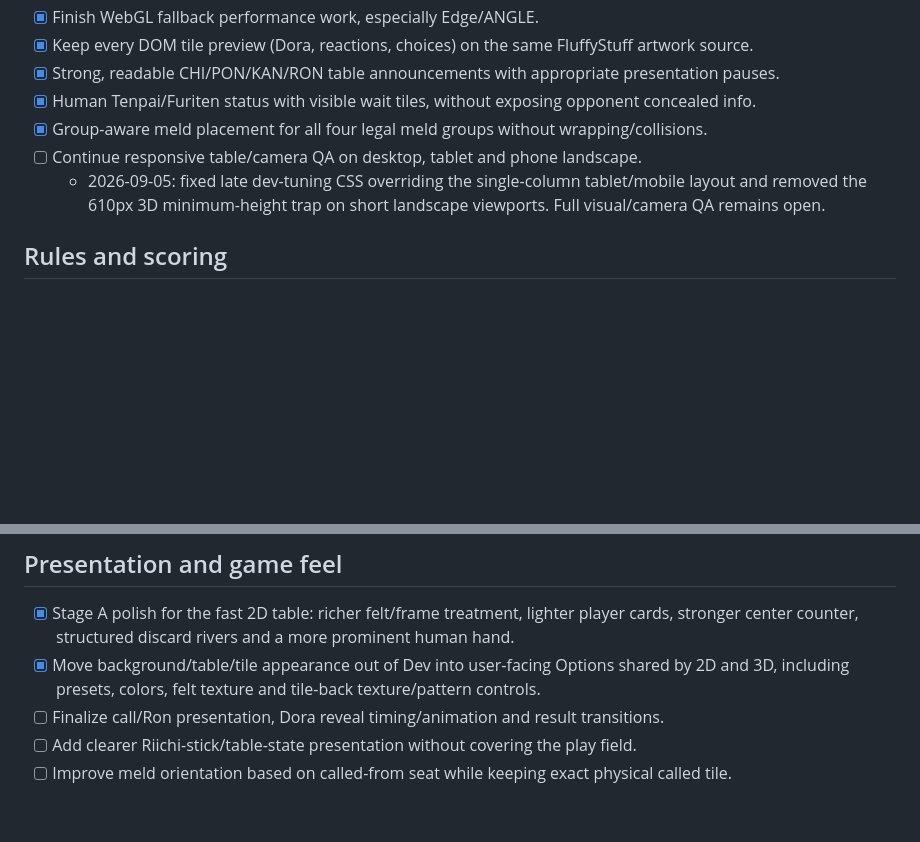
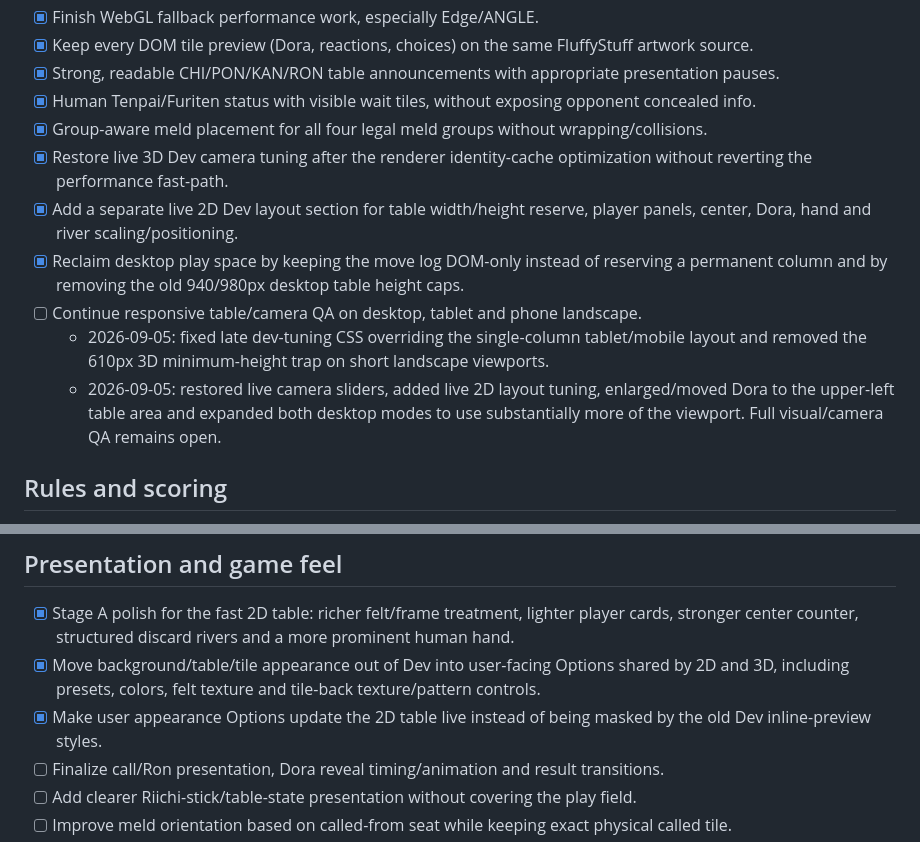
Before and after one commit to quendae/MahjongLive, a Markdown page: docs/ROADMAP.md, 2 parts joined by grey strips. GitHub-like rendering; blank space fills up the shorter version.

Commit message:
Record live tuning and desktop layout fixes

```diff
--- a/docs/ROADMAP.md
+++ b/docs/ROADMAP.md
@@ -19,8 +19,12 @@ and should be updated as the game grows.
 - [x] Strong, readable CHI/PON/KAN/RON table announcements with appropriate presentation pauses.
 - [x] Human Tenpai/Furiten status with visible wait tiles, without exposing opponent concealed info.
 - [x] Group-aware meld placement for all four legal meld groups without wrapping/collisions.
+- [x] Restore live 3D Dev camera tuning after the renderer identity-cache optimization without reverting the performance fast-path.
+- [x] Add a separate live 2D Dev layout section for table width/height reserve, player panels, center, Dora, hand and river scaling/positioning.
+- [x] Reclaim desktop play space by keeping the move log DOM-only instead of reserving a permanent column and by removing the old 940/980px desktop table height caps.
 - [ ] Continue responsive table/camera QA on desktop, tablet and phone landscape.
-  - 2026-09-05: fixed late dev-tuning CSS overriding the single-column tablet/mobile layout and removed the 610px 3D minimum-height trap on short landscape viewports. Full visual/camera QA remains open.
+  - 2026-09-05: fixed late dev-tuning CSS overriding the single-column tablet/mobile layout and removed the 610px 3D minimum-height trap on short landscape viewports.
+  - 2026-09-05: restored live camera sliders, added live 2D layout tuning, enlarged/moved Dora to the upper-left table area and expanded both desktop modes to use substantially more of the viewport. Full visual/camera QA remains open.
 
 ## Rules and scoring
 
@@ -53,6 +57,7 @@ Next rule work:
 
 - [x] Stage A polish for the fast 2D table: richer felt/frame treatment, lighter player cards, stronger center counter, structured discard rivers and a more prominent human hand.
 - [x] Move background/table/tile appearance out of Dev into user-facing Options shared by 2D and 3D, including presets, colors, felt texture and tile-back texture/pattern controls.
+- [x] Make user appearance Options update the 2D table live instead of being masked by the old Dev inline-preview styles.
 - [ ] Finalize call/Ron presentation, Dora reveal timing/animation and result transitions.
 - [ ] Add clearer Riichi-stick/table-state presentation without covering the play field.
 - [ ] Improve meld orientation based on called-from seat while keeping exact physical called tile.
```
